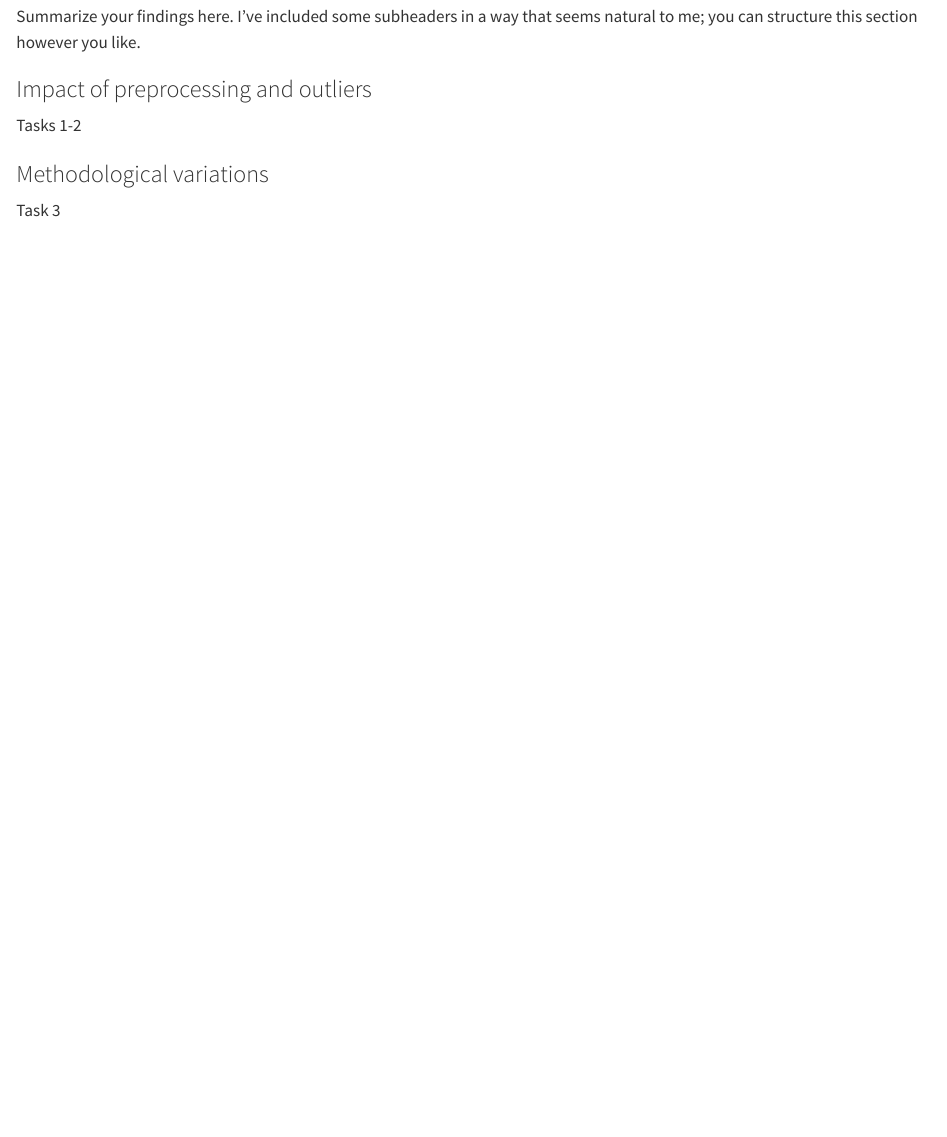
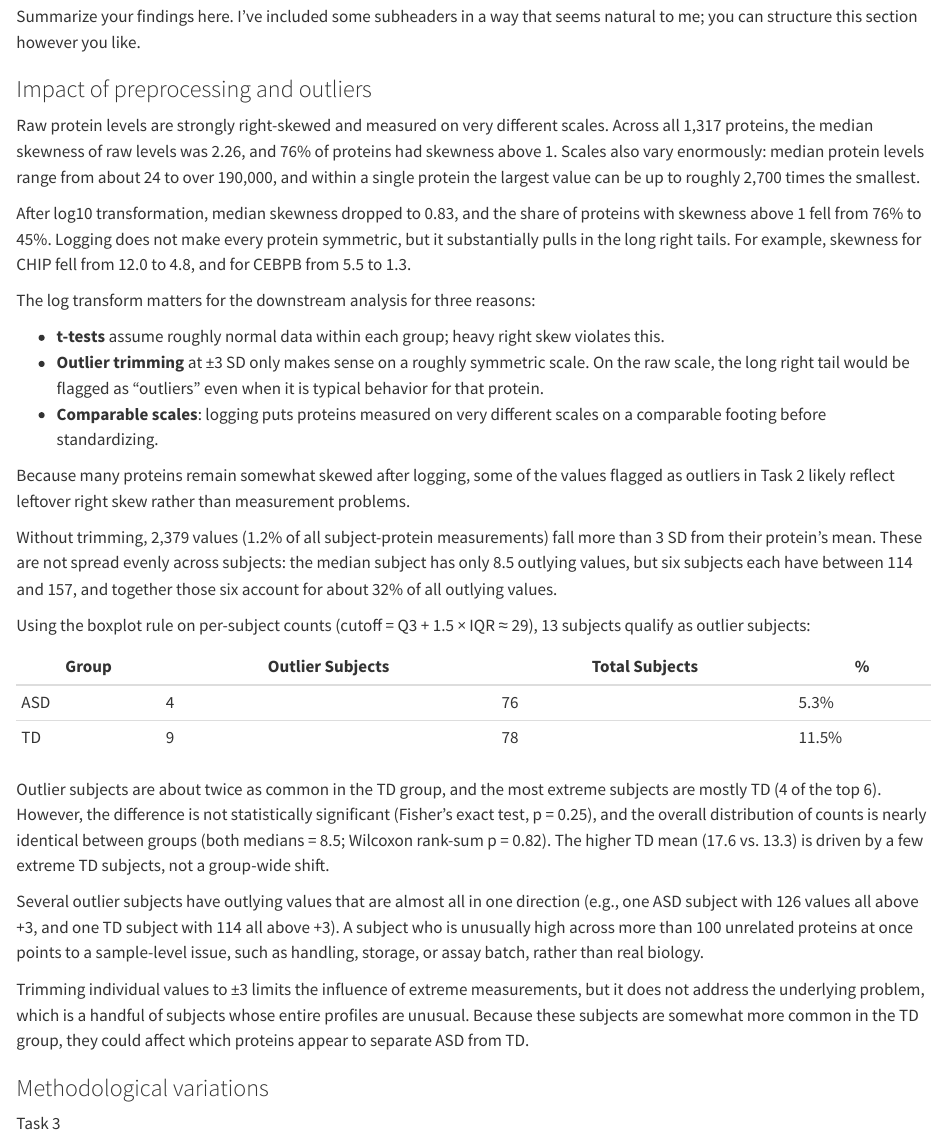
Before and after one commit to pstat-197a-fall2026/module1-biomarker-team10, a Quarto document (results/report.qmd): the page in a window 1100 px wide, from 1020 px down. Rendered offline with R 4.5, knitr and Pandoc in place of Quarto, with nearby package versions.

Commit message:
added task 1 and 2 findings

```diff
--- a/results/report.qmd
+++ b/results/report.qmd
@@ -61,7 +61,32 @@ Summarize your findings here. I've included some subheaders in a way that seems
 
 ### Impact of preprocessing and outliers
 
-Tasks 1-2
+Raw protein levels are strongly right-skewed and measured on very different scales. Across all 1,317 proteins, the median skewness of raw levels was 2.26, and 76% of proteins had skewness above 1. Scales also vary enormously: median protein levels range from about 24 to over 190,000, and within a single protein the largest value can be up to roughly 2,700 times the smallest.
+
+After log10 transformation, median skewness dropped to 0.83, and the share of proteins with skewness above 1 fell from 76% to 45%. Logging does not make every protein symmetric, but it substantially pulls in the long right tails. For example, skewness for CHIP fell from 12.0 to 4.8, and for CEBPB from 5.5 to 1.3.
+
+The log transform matters for the downstream analysis for three reasons:
+
+-   **t-tests** assume roughly normal data within each group; heavy right skew violates this.
+-   **Outlier trimming** at ±3 SD only makes sense on a roughly symmetric scale. On the raw scale, the long right tail would be flagged as "outliers" even when it is typical behavior for that protein.
+-   **Comparable scales**: logging puts proteins measured on very different scales on a comparable footing before standardizing.
+
+Because many proteins remain somewhat skewed after logging, some of the values flagged as outliers in Task 2 likely reflect leftover right skew rather than measurement problems.
+
+Without trimming, 2,379 values (1.2% of all subject-protein measurements) fall more than 3 SD from their protein's mean. These are not spread evenly across subjects: the median subject has only 8.5 outlying values, but six subjects each have between 114 and 157, and together those six account for about 32% of all outlying values.
+
+Using the boxplot rule on per-subject counts (cutoff = Q3 + 1.5 × IQR ≈ 29), 13 subjects qualify as outlier subjects:
+
+| Group | Outlier Subjects | Total Subjects | \%    |
+|-------|------------------|----------------|-------|
+| ASD   | 4                | 76             | 5.3%  |
+| TD    | 9                | 78             | 11.5% |
+
+Outlier subjects are about twice as common in the TD group, and the most extreme subjects are mostly TD (4 of the top 6). However, the difference is not statistically significant (Fisher's exact test, p = 0.25), and the overall distribution of counts is nearly identical between groups (both medians = 8.5; Wilcoxon rank-sum p = 0.82). The higher TD mean (17.6 vs. 13.3) is driven by a few extreme TD subjects, not a group-wide shift.
+
+Several outlier subjects have outlying values that are almost all in one direction (e.g., one ASD subject with 126 values all above +3, and one TD subject with 114 all above +3). A subject who is unusually high across more than 100 unrelated proteins at once points to a sample-level issue, such as handling, storage, or assay batch, rather than real biology.
+
+Trimming individual values to ±3 limits the influence of extreme measurements, but it does not address the underlying problem, which is a handful of subjects whose entire profiles are unusual. Because these subjects are somewhat more common in the TD group, they could affect which proteins appear to separate ASD from TD.
 
 ### Methodological variations
 
```
Also changed, not shown: results/report.qmd (3 more changed lines).
